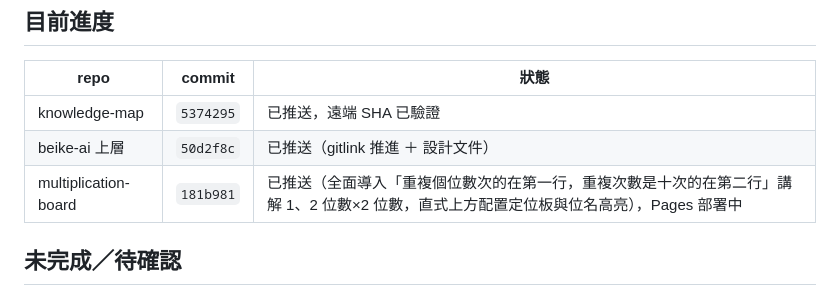
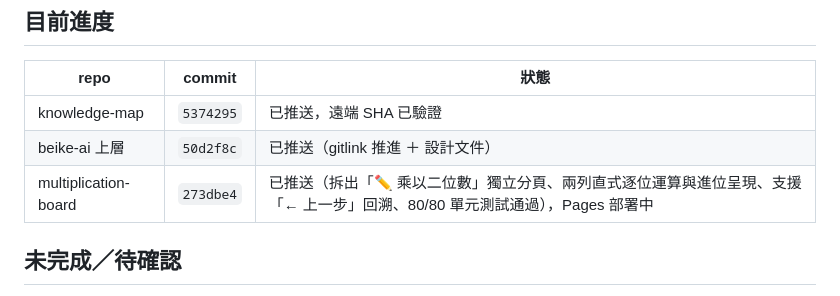
Before and after one commit to wukolo1206/multiplication-board, a Markdown page: handoff.md, the part around the change. Rendered like a GitHub page.

Commit message:
docs: update handoff.md to commit 273dbe4

```diff
--- a/handoff.md
+++ b/handoff.md
@@ -32,7 +32,7 @@ python run-tests.py
 |---|---|---|
 | knowledge-map | `5374295` | 已推送，遠端 SHA 已驗證 |
 | beike-ai 上層 | `50d2f8c` | 已推送（gitlink 推進 ＋ 設計文件） |
-| multiplication-board | `181b981` | 已推送（全面導入「重複個位數次的在第一行，重複次數是十次的在第二行」講解 1、2 位數×2 位數，直式上方配置定位板與位名高亮），Pages 部署中 |
+| multiplication-board | `273dbe4` | 已推送（拆出「✏️ 乘以二位數」獨立分頁、兩列直式逐位運算與進位呈現、支援「← 上一步」回溯、80/80 單元測試通過），Pages 部署中 |
 
 ## 未完成／待確認
 
```
